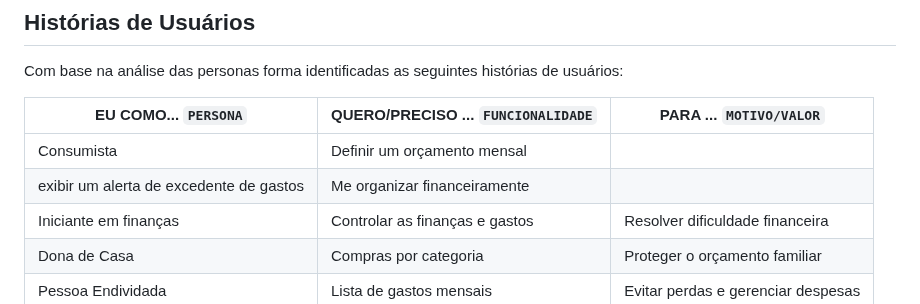
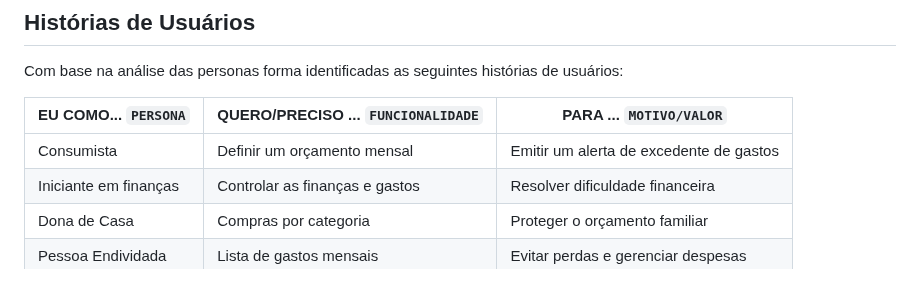
Before and after one commit to ICEI-PUC-Minas-PMV-SI/pmv-si-2023-1-e1-proj-web-t1-compras-do-mes, a Markdown page: docs/especification.md, the part around the change. GitHub-like rendering.

Commit message:
História de Usuário #16

```diff
--- a/docs/especification.md
+++ b/docs/especification.md
@@ -18,8 +18,7 @@ Com base na análise das personas forma identificadas as seguintes histórias de
 
 |EU COMO... `PERSONA`                            | QUERO/PRECISO ... `FUNCIONALIDADE` |PARA ... `MOTIVO/VALOR`                      |
 |------------------------------------------------|------------------------------------|---------------------------------------------|
-|Consumista                                      | Definir um orçamento mensal
-                                                  exibir um alerta de excedente de gastos       | Me organizar financeiramente                |
+|Consumista                                      | Definir um orçamento mensal| Emitir um alerta de excedente de gastos       | Me organizar financeiramente                |
 |Iniciante em finanças                           | Controlar as finanças e gastos     | Resolver dificuldade financeira             |
 |Dona de Casa                                    | Compras por categoria              | Proteger o orçamento familiar               |
 |Pessoa Endividada                               | Lista de gastos mensais            | Evitar perdas e gerenciar despesas          |
```
